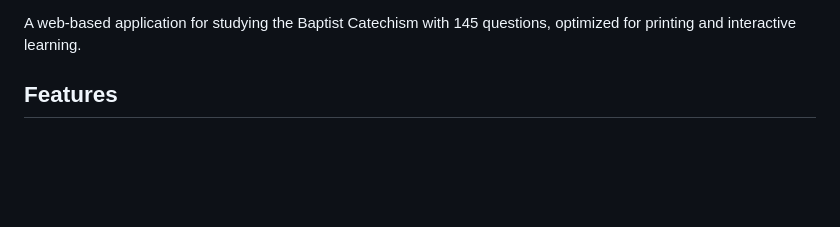
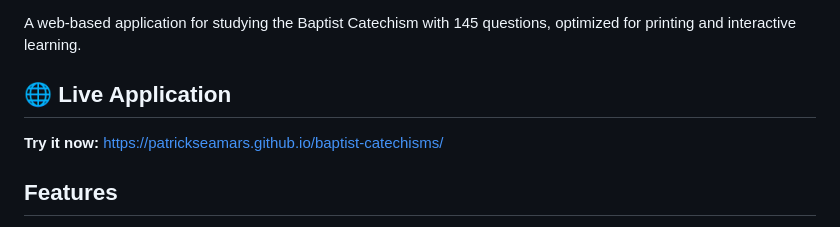
Before and after one commit to patrickseamars/baptist-catechisms, a Markdown page: README.md, the part around one of its changes. GitHub-like rendering; blank space fills up the shorter version.

Commit message:
Add GitHub Pages badge and live site link to README

```diff
--- a/README.md
+++ b/README.md
@@ -3,4 +5,8 @@
 A web-based application for studying the Baptist Catechism with 145 questions, optimized for printing and interactive learning.
+
+## 🌐 Live Application
+
+**Try it now:** [https://patrickseamars.github.io/baptist-catechisms/](https://patrickseamars.github.io/baptist-catechisms/)
 
 ## Features
 
```
Also changed, not shown: other parts of README.md (+2 -0 lines).
